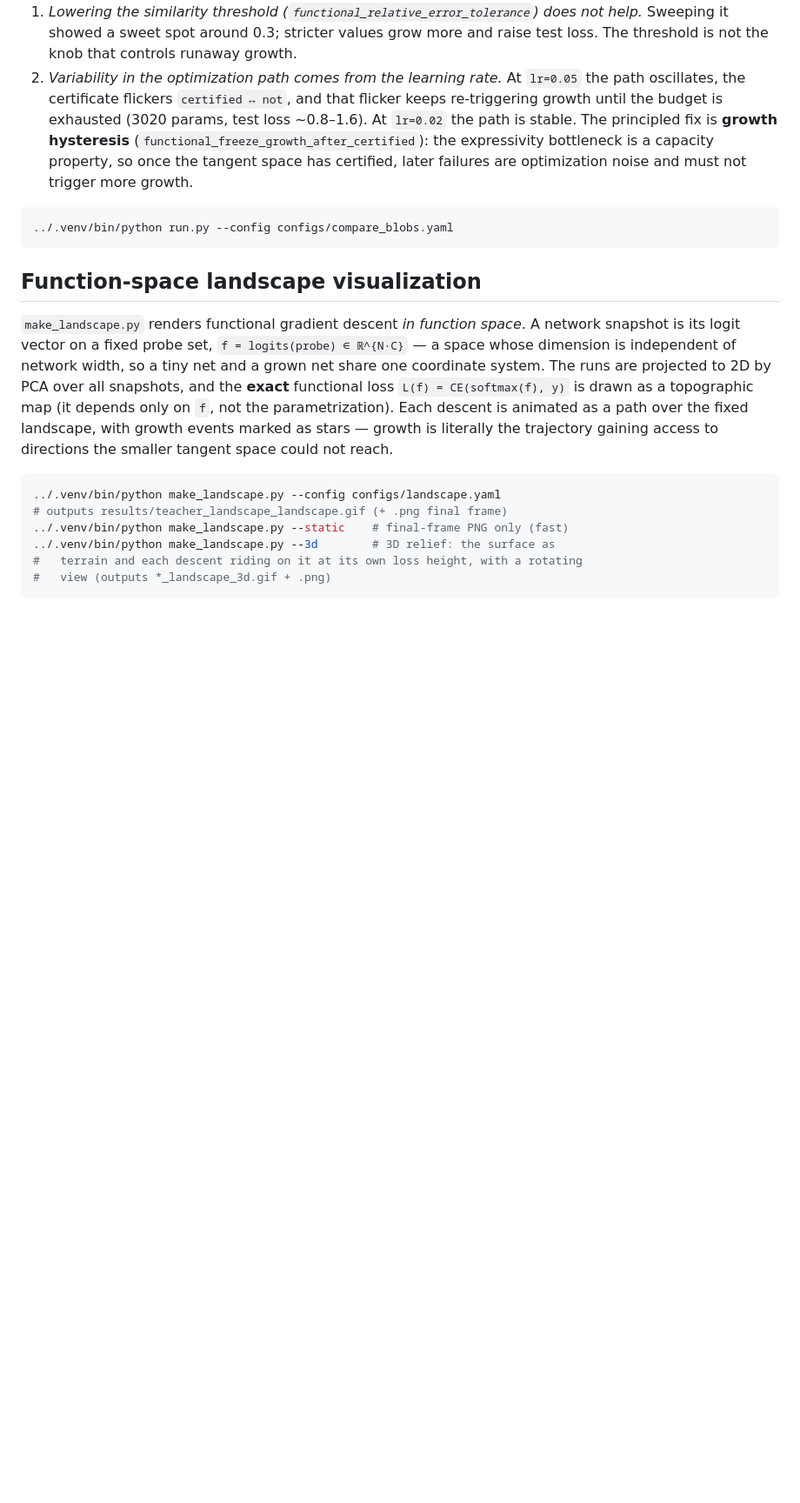
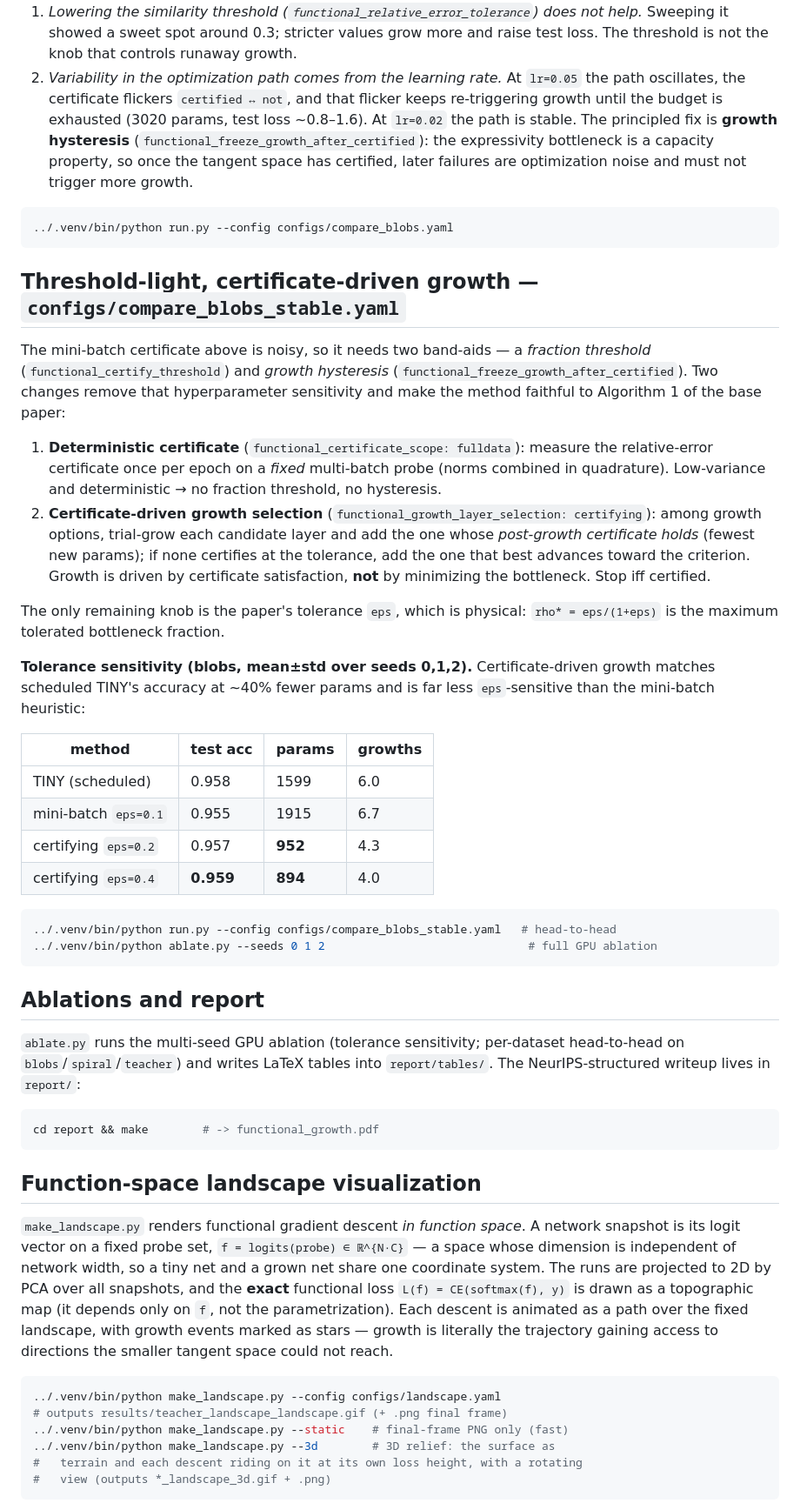
Before and after one commit to Santiago23florido/functional-gradient-growth, a Markdown page: README.md, the part around the change. Shown at 87% size. GitHub-like rendering; blank space fills up the shorter version.

Commit message:
README: document threshold-light certificate-driven growth, ablation, and report
Co-Authored-By: Claude Opus 4.8 <noreply@anthropic.com>

````diff
--- a/README.md
+++ b/README.md
@@ -116,6 +116,54 @@ the functional gradient, then stops.
 ../.venv/bin/python run.py --config configs/compare_blobs.yaml
 ```
 
+## Threshold-light, certificate-driven growth — `configs/compare_blobs_stable.yaml`
+
+The mini-batch certificate above is noisy, so it needs two band-aids — a
+*fraction threshold* (`functional_certify_threshold`) and *growth hysteresis*
+(`functional_freeze_growth_after_certified`). Two changes remove that
+hyperparameter sensitivity and make the method faithful to Algorithm 1 of the
+base paper:
+
+1. **Deterministic certificate** (`functional_certificate_scope: fulldata`):
+   measure the relative-error certificate once per epoch on a *fixed* multi-batch
+   probe (norms combined in quadrature). Low-variance and deterministic → no
+   fraction threshold, no hysteresis.
+2. **Certificate-driven growth selection**
+   (`functional_growth_layer_selection: certifying`): among growth options,
+   trial-grow each candidate layer and add the one whose *post-growth certificate
+   holds* (fewest new params); if none certifies at the tolerance, add the one
+   that best advances toward the criterion. Growth is driven by certificate
+   satisfaction, **not** by minimizing the bottleneck. Stop iff certified.
+
+The only remaining knob is the paper's tolerance `eps`, which is physical:
+`rho* = eps/(1+eps)` is the maximum tolerated bottleneck fraction.
+
+**Tolerance sensitivity (blobs, mean±std over seeds 0,1,2).** Certificate-driven
+growth matches scheduled TINY's accuracy at ~40% fewer params and is far less
+`eps`-sensitive than the mini-batch heuristic:
+
+| method | test acc | params | growths |
+| --- | --- | --- | --- |
+| TINY (scheduled) | 0.958 | 1599 | 6.0 |
+| mini-batch `eps=0.1` | 0.955 | 1915 | 6.7 |
+| certifying `eps=0.2` | 0.957 | **952** | 4.3 |
+| certifying `eps=0.4` | **0.959** | **894** | 4.0 |
+
+```bash
+../.venv/bin/python run.py --config configs/compare_blobs_stable.yaml   # head-to-head
+../.venv/bin/python ablate.py --seeds 0 1 2                              # full GPU ablation
+```
+
+## Ablations and report
+
+`ablate.py` runs the multi-seed GPU ablation (tolerance sensitivity; per-dataset
+head-to-head on `blobs`/`spiral`/`teacher`) and writes LaTeX tables into
+`report/tables/`. The NeurIPS-structured writeup lives in `report/`:
+
+```bash
+cd report && make        # -> functional_growth.pdf
+```
+
 ## Function-space landscape visualization
 
 `make_landscape.py` renders functional gradient descent *in function space*. A
````
